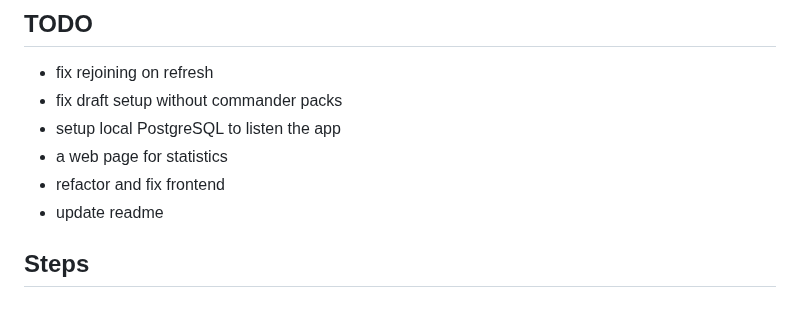
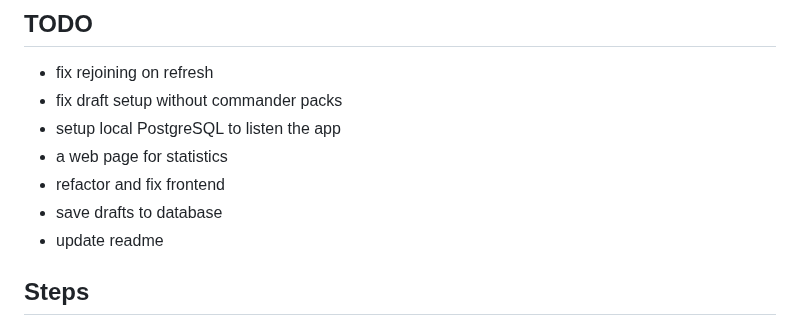
Before and after one commit to EeroAnt/CubeDraftSimulator, a Markdown page: README.md, the part around the change. GitHub-like rendering.

```diff
--- a/README.md
+++ b/README.md
@@ -41,6 +41,7 @@ Version 1.0.0 is up and running. Deckbuilder is not functional, but drafting wor
  - setup local PostgreSQL to listen the app
  - a web page for statistics
  - refactor and fix frontend
+ - save drafts to database
  - update readme
 
 ## Steps
```
